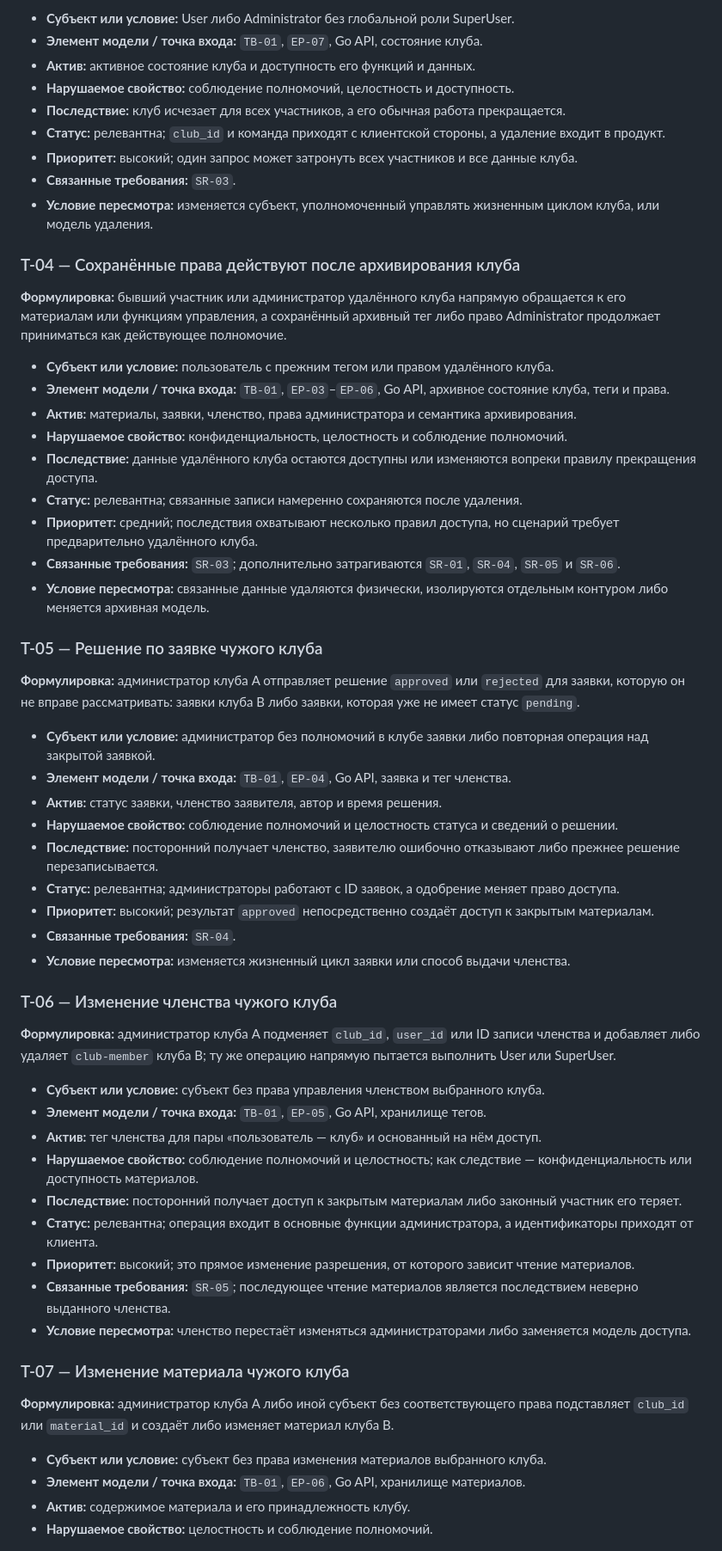
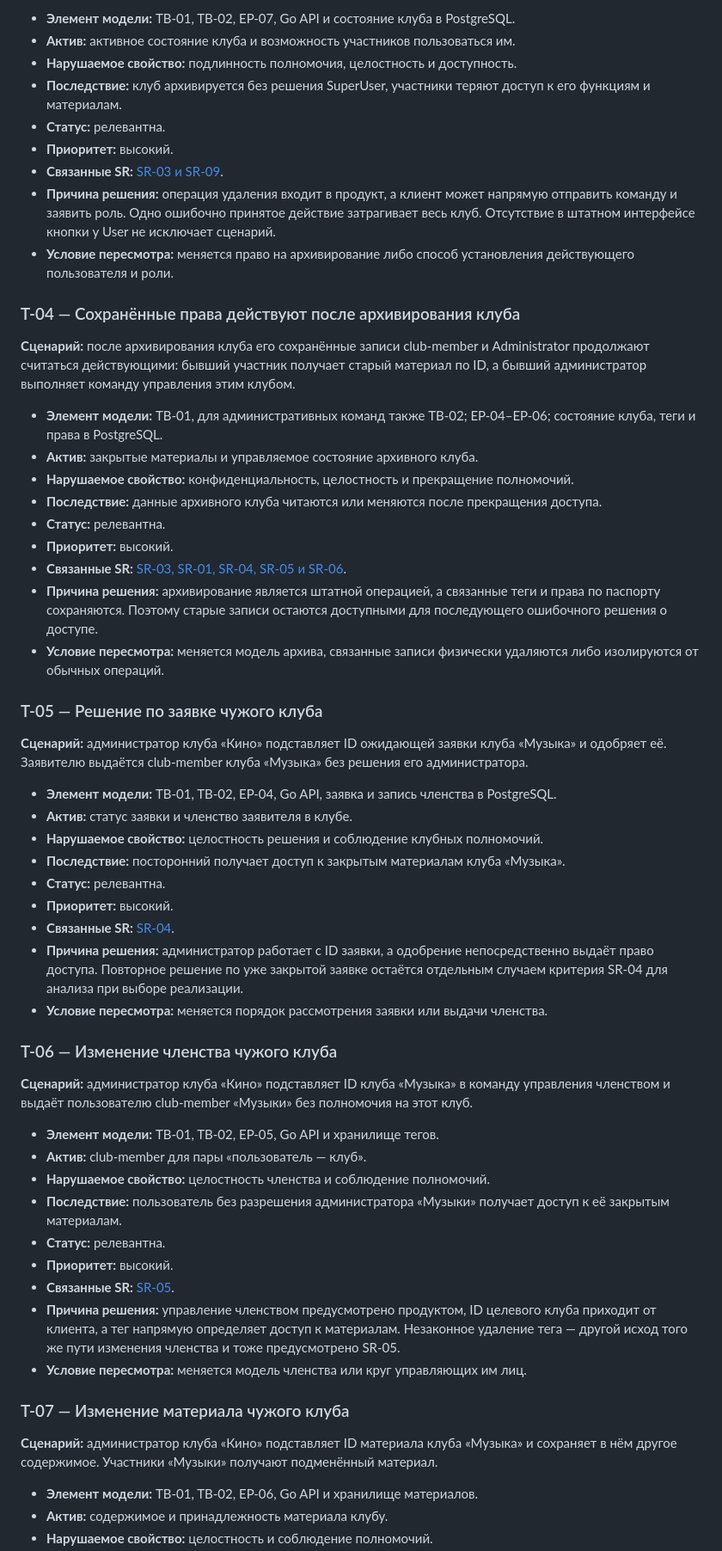
Before and after one commit to tupitsin88/KozyrniyTUZ, a Markdown page: THREAT_MODEL.md, the part around one of its changes. Shown at 86% size. GitHub-like rendering.

Commit message:
Restore reviewed S03 threat model after merge

```diff
--- a/THREAT_MODEL.md
+++ b/THREAT_MODEL.md
@@ -129,61 +116,60 @@ STRIDE использован только как вопросник для пр
 
-- **Субъект или условие:** User либо Administrator без глобальной роли SuperUser.
-- **Элемент модели / точка входа:** `TB-01`, `EP-07`, Go API, состояние клуба.
-- **Актив:** активное состояние клуба и доступность его функций и данных.
-- **Нарушаемое свойство:** соблюдение полномочий, целостность и доступность.
-- **Последствие:** клуб исчезает для всех участников, а его обычная работа прекращается.
-- **Статус:** релевантна; `club_id` и команда приходят с клиентской стороны, а удаление входит в продукт.
-- **Приоритет:** высокий; один запрос может затронуть всех участников и все данные клуба.
-- **Связанные требования:** `SR-03`.
-- **Условие пересмотра:** изменяется субъект, уполномоченный управлять жизненным циклом клуба, или модель удаления.
+- **Элемент модели:** TB-01, TB-02, EP-07, Go API и состояние клуба в PostgreSQL.
+- **Актив:** активное состояние клуба и возможность участников пользоваться им.
+- **Нарушаемое свойство:** подлинность полномочия, целостность и доступность.
+- **Последствие:** клуб архивируется без решения SuperUser, участники теряют доступ к его функциям и материалам.
+- **Статус:** релевантна.
+- **Приоритет:** высокий.
+- **Связанные SR:** [SR-03 и SR-09](SECURITY_REQUIREMENTS.md).
+- **Причина решения:** операция удаления входит в продукт, а клиент может напрямую отправить команду и заявить роль. Одно ошибочно принятое действие затрагивает весь клуб. Отсутствие в штатном интерфейсе кнопки у User не исключает сценарий.
+- **Условие пересмотра:** меняется право на архивирование либо способ установления действующего пользователя и роли.
 
 ### T-04 — Сохранённые права действуют после архивирования клуба
 
-**Формулировка:** бывший участник или администратор удалённого клуба напрямую обращается к его материалам или функциям управления, а сохранённый архивный тег либо право Administrator продолжает приниматься как действующее полномочие.
+**Сценарий:** после архивирования клуба его сохранённые записи club-member и Administrator продолжают считаться действующими: бывший участник получает старый материал по ID, а бывший администратор выполняет команду управления этим клубом.
 
-- **Субъект или условие:** пользователь с прежним тегом или правом удалённого клуба.
-- **Элемент модели / точка входа:** `TB-01`, `EP-03`–`EP-06`, Go API, архивное состояние клуба, теги и права.
-- **Актив:** материалы, заявки, членство, права администратора и семантика архивирования.
-- **Нарушаемое свойство:** конфиденциальность, целостность и соблюдение полномочий.
-- **Последствие:** данные удалённого клуба остаются доступны или изменяются вопреки правилу прекращения доступа.
-- **Статус:** релевантна; связанные записи намеренно сохраняются после удаления.
-- **Приоритет:** средний; последствия охватывают несколько правил доступа, но сценарий требует предварительно удалённого клуба.
-- **Связанные требования:** `SR-03`; дополнительно затрагиваются `SR-01`, `SR-04`, `SR-05` и `SR-06`.
-- **Условие пересмотра:** связанные данные удаляются физически, изолируются отдельным контуром либо меняется архивная модель.
+- **Элемент модели:** TB-01, для административных команд также TB-02; EP-04–EP-06; состояние клуба, теги и права в PostgreSQL.
+- **Актив:** закрытые материалы и управляемое состояние архивного клуба.
+- **Нарушаемое свойство:** конфиденциальность, целостность и прекращение полномочий.
+- **Последствие:** данные архивного клуба читаются или меняются после прекращения доступа.
+- **Статус:** релевантна.
+- **Приоритет:** высокий.
+- **Связанные SR:** [SR-03, SR-01, SR-04, SR-05 и SR-06](SECURITY_REQUIREMENTS.md).
+- **Причина решения:** архивирование является штатной операцией, а связанные теги и права по паспорту сохраняются. Поэтому старые записи остаются доступными для последующего ошибочного решения о доступе.
+- **Условие пересмотра:** меняется модель архива, связанные записи физически удаляются либо изолируются от обычных операций.
 
 ### T-05 — Решение по заявке чужого клуба
 
-**Формулировка:** администратор клуба A отправляет решение `approved` или `rejected` для заявки, которую он не вправе рассматривать: заявки клуба B либо заявки, которая уже не имеет статус `pending`.
+**Сценарий:** администратор клуба «Кино» подставляет ID ожидающей заявки клуба «Музыка» и одобряет её. Заявителю выдаётся club-member клуба «Музыка» без решения его администратора.
 
-- **Субъект или условие:** администратор без полномочий в клубе заявки либо повторная операция над закрытой заявкой.
-- **Элемент модели / точка входа:** `TB-01`, `EP-04`, Go API, заявка и тег членства.
-- **Актив:** статус заявки, членство заявителя, автор и время решения.
-- **Нарушаемое свойство:** соблюдение полномочий и целостность статуса и сведений о решении.
-- **Последствие:** посторонний получает членство, заявителю ошибочно отказывают либо прежнее решение перезаписывается.
-- **Статус:** релевантна; администраторы работают с ID заявок, а одобрение меняет право доступа.
-- **Приоритет:** высокий; результат `approved` непосредственно создаёт доступ к закрытым материалам.
-- **Связанные требования:** `SR-04`.
-- **Условие пересмотра:** изменяется жизненный цикл заявки или способ выдачи членства.
+- **Элемент модели:** TB-01, TB-02, EP-04, Go API, заявка и запись членства в PostgreSQL.
+- **Актив:** статус заявки и членство заявителя в клубе.
+- **Нарушаемое свойство:** целостность решения и соблюдение клубных полномочий.
+- **Последствие:** посторонний получает доступ к закрытым материалам клуба «Музыка».
+- **Статус:** релевантна.
+- **Приоритет:** высокий.
+- **Связанные SR:** [SR-04](SECURITY_REQUIREMENTS.md).
+- **Причина решения:** администратор работает с ID заявки, а одобрение непосредственно выдаёт право доступа. Повторное решение по уже закрытой заявке остаётся отдельным случаем критерия SR-04 для анализа при выборе реализации.
+- **Условие пересмотра:** меняется порядок рассмотрения заявки или выдачи членства.
 
 ### T-06 — Изменение членства чужого клуба
 
-**Формулировка:** администратор клуба A подменяет `club_id`, `user_id` или ID записи членства и добавляет либо удаляет `club-member` клуба B; ту же операцию напрямую пытается выполнить User или SuperUser.
+**Сценарий:** администратор клуба «Кино» подставляет ID клуба «Музыка» в команду управления членством и выдаёт пользователю club-member «Музыки» без полномочия на этот клуб.
 
-- **Субъект или условие:** субъект без права управления членством выбранного клуба.
-- **Элемент модели / точка входа:** `TB-01`, `EP-05`, Go API, хранилище тегов.
-- **Актив:** тег членства для пары «пользователь — клуб» и основанный на нём доступ.
-- **Нарушаемое свойство:** соблюдение полномочий и целостность; как следствие — конфиденциальность или доступность материалов.
-- **Последствие:** посторонний получает доступ к закрытым материалам либо законный участник его теряет.
-- **Статус:** релевантна; операция входит в основные функции администратора, а идентификаторы приходят от клиента.
-- **Приоритет:** высокий; это прямое изменение разрешения, от которого зависит чтение материалов.
-- **Связанные требования:** `SR-05`; последующее чтение материалов является последствием неверно выданного членства.
-- **Условие пересмотра:** членство перестаёт изменяться администраторами либо заменяется модель доступа.
+- **Элемент модели:** TB-01, TB-02, EP-05, Go API и хранилище тегов.
+- **Актив:** club-member для пары «пользователь — клуб».
+- **Нарушаемое свойство:** целостность членства и соблюдение полномочий.
+- **Последствие:** пользователь без разрешения администратора «Музыки» получает доступ к её закрытым материалам.
+- **Статус:** релевантна.
+- **Приоритет:** высокий.
+- **Связанные SR:** [SR-05](SECURITY_REQUIREMENTS.md).
+- **Причина решения:** управление членством предусмотрено продуктом, ID целевого клуба приходит от клиента, а тег напрямую определяет доступ к материалам. Незаконное удаление тега — другой исход того же пути изменения членства и тоже предусмотрено SR-05.
+- **Условие пересмотра:** меняется модель членства или круг управляющих им лиц.
 
 ### T-07 — Изменение материала чужого клуба
 
-**Формулировка:** администратор клуба A либо иной субъект без соответствующего права подставляет `club_id` или `material_id` и создаёт либо изменяет материал клуба B.
+**Сценарий:** администратор клуба «Кино» подставляет ID материала клуба «Музыка» и сохраняет в нём другое содержимое. Участники «Музыки» получают подменённый материал.
 
-- **Субъект или условие:** субъект без права изменения материалов выбранного клуба.
-- **Элемент модели / точка входа:** `TB-01`, `EP-06`, Go API, хранилище материалов.
-- **Актив:** содержимое материала и его принадлежность клубу.
+- **Элемент модели:** TB-01, TB-02, EP-06, Go API и хранилище материалов.
+- **Актив:** содержимое и принадлежность материала клубу.
 - **Нарушаемое свойство:** целостность и соблюдение полномочий.
```
Also changed, not shown: other parts of THREAT_MODEL.md (+65 -107 lines).
